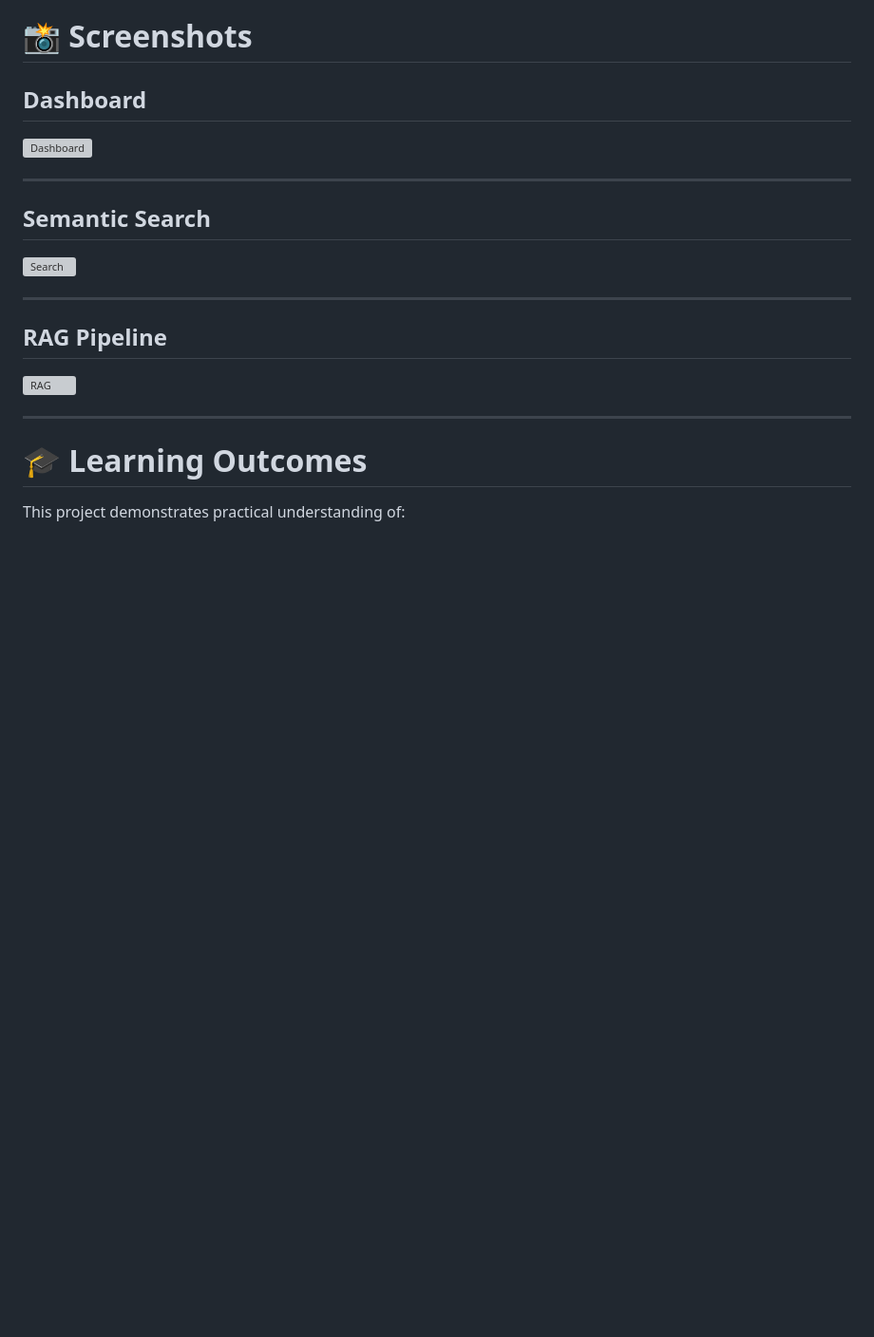
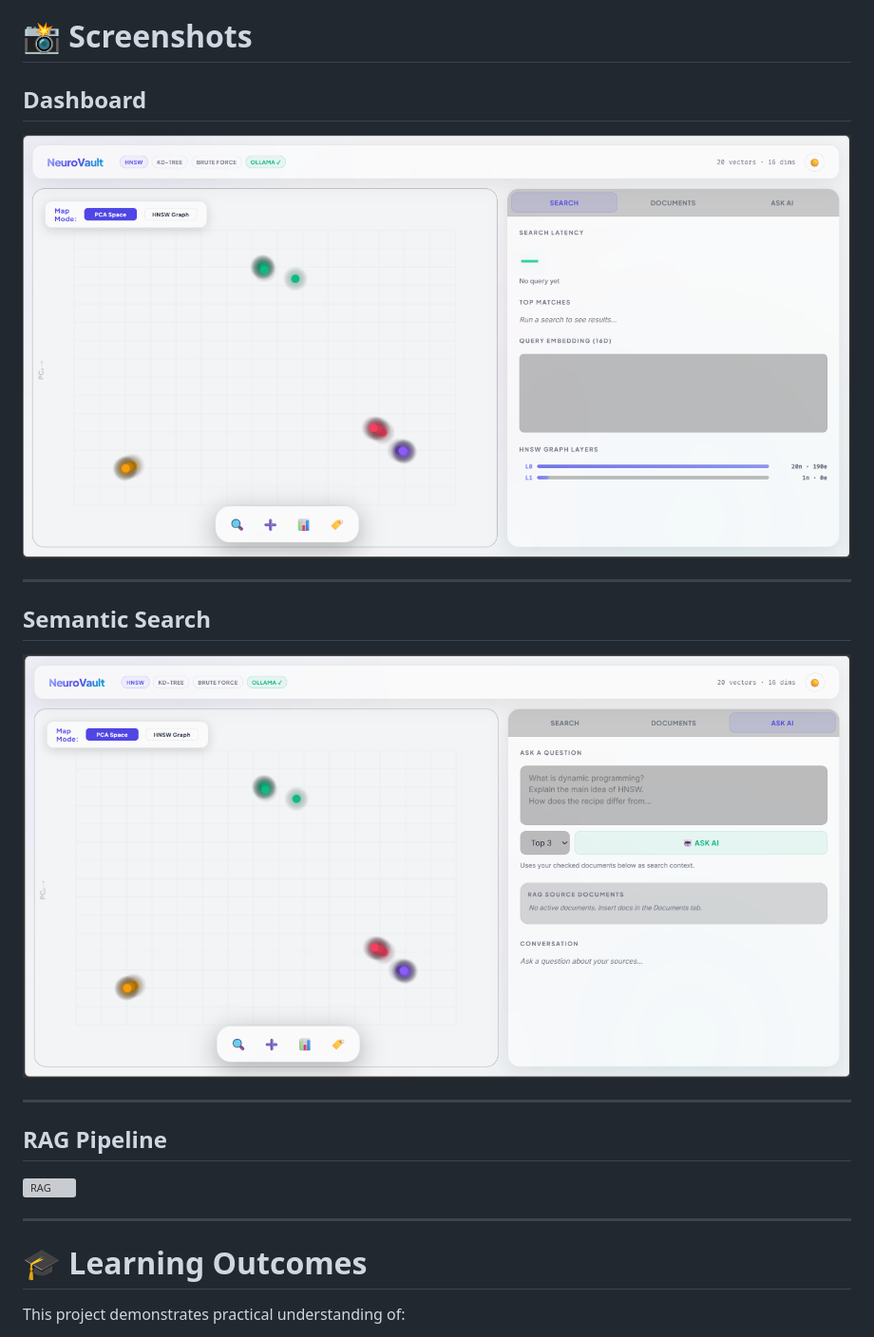
Before and after one commit to ANSHUL5911/NeuroVault, a Markdown page: README.md, the part around one of its changes. Shown at 95% size. Drawn GitHub-style; blank space fills up the shorter version; grey boxes are pictures that could not be loaded.

Commit message:
Fix typo in image source paths in README.md
Corrected the spelling of 'assets' in image source paths.

```diff
--- a/README.md
+++ b/README.md
@@ -374,13 +374,13 @@ Request:
 
 ## Dashboard
 
-![Dashboard](assets/dashboard.png)
+![Dashboard](assests/dashboard.png)
 
 ---
 
 ## Semantic Search
 
-![Search](assets/search.png)
+![Search](assests/search.png)
 
 ---
 
```
Also changed, not shown: other parts of README.md (+2 -2 lines).
